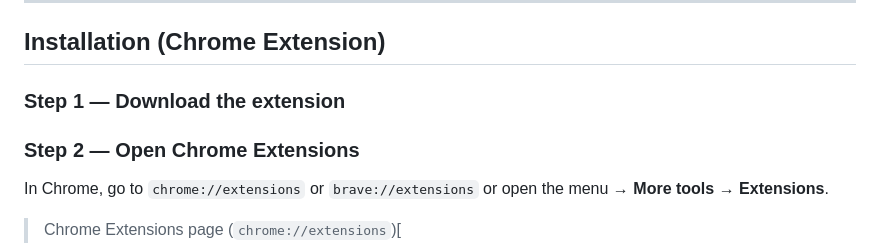
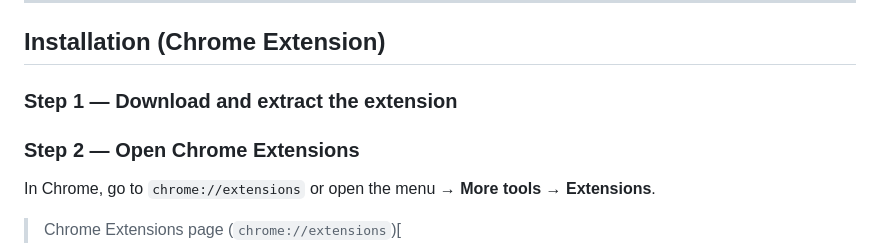
Before and after one commit to jacobmoroni/unsuckify-paylocity-time, a Markdown page: README.md, the part around the change. Rendered like a GitHub page.

```diff
--- a/README.md
+++ b/README.md
@@ -17,11 +17,11 @@ A Chrome/Brave extension that replaces Paylocity's timesheet UI with a fast, key
 
 ## Installation (Chrome Extension)
 
-### Step 1 — Download the extension
+### Step 1 — Download and extract the extension
 
 ### Step 2 — Open Chrome Extensions
 
-In Chrome, go to `chrome://extensions` or `brave://extensions` or open the menu → **More tools** → **Extensions**.
+In Chrome, go to `chrome://extensions` or open the menu → **More tools** → **Extensions**.
 
 > Chrome Extensions page (`chrome://extensions`)[![alt text](image.png)]
 
```
